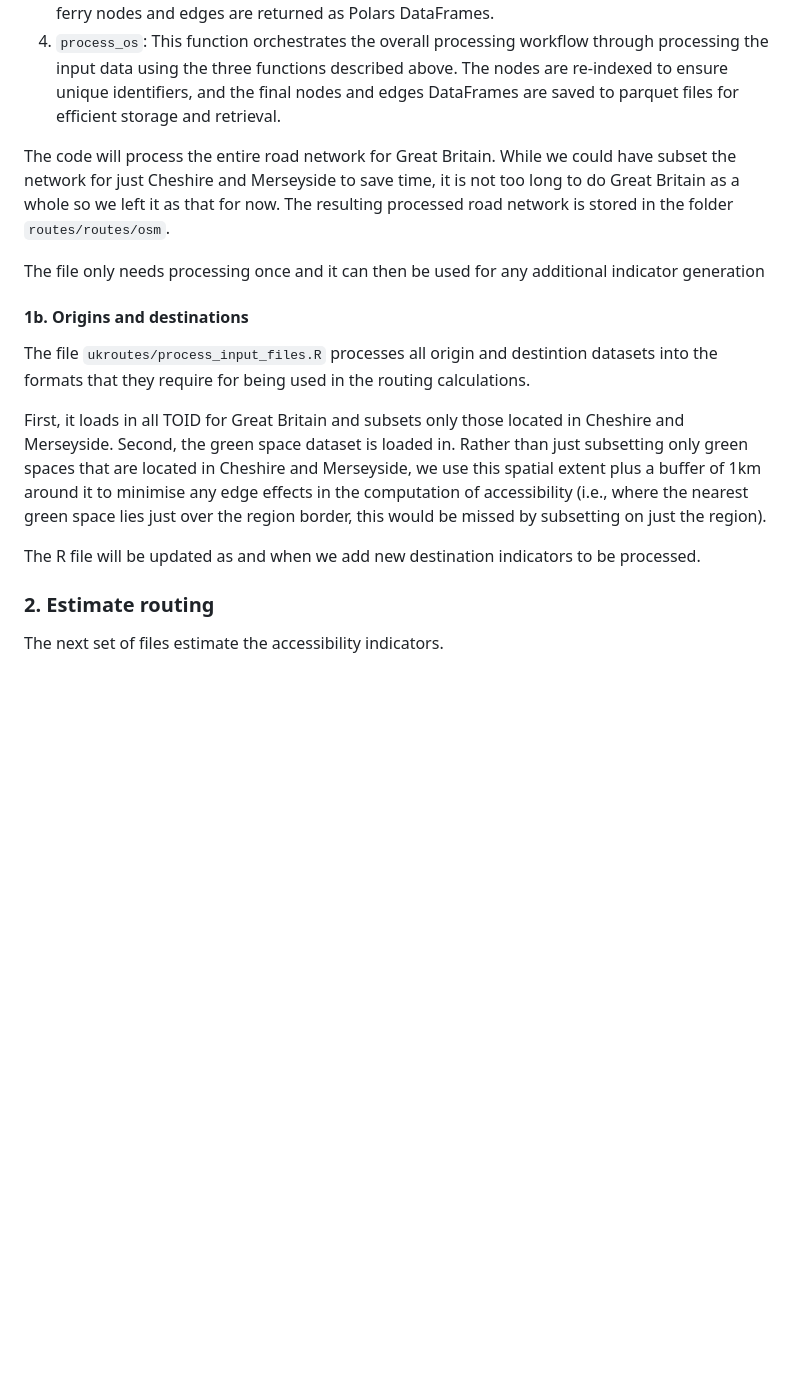
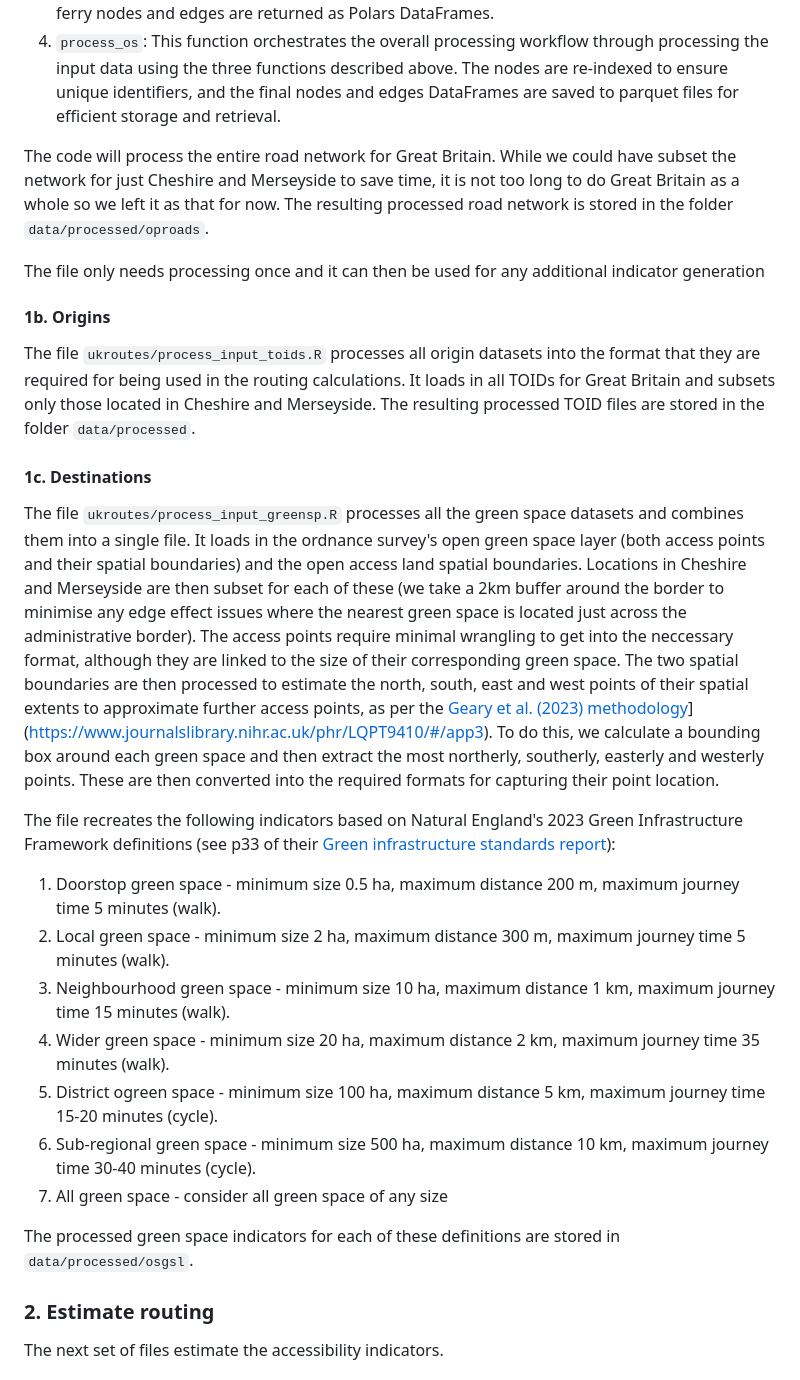
Before and after one commit to markagreen/groundswell_indicators, a Markdown page: accessibility/README.md, the part around the change printed below. GitHub-like rendering; blank space fills up the shorter version.

Commit message:
Update README.md
Edited the description of the methods to account for changes in processing green spaces

```diff
--- a/accessibility/README.md
+++ b/accessibility/README.md
@@ -69,17 +65,28 @@ The file `ukroutes/preprocessing.py` processes the road network into a graph net
 3. `ferry_routes`: The function takes ferry routes data and links each ferry node with the nearest road nodes using a KDTree for efficient nearest-neighbor queries. The function calculates time estimates for ferry edges based on their lengths and a fixed speed estimate. The processed ferry nodes and edges are returned as Polars DataFrames.
 4. `process_os`: This function orchestrates the overall processing workflow through processing the input data using the three functions described above. The nodes are re-indexed to ensure unique identifiers, and the final nodes and edges DataFrames are saved to parquet files for efficient storage and retrieval.
 
-The code will process the entire road network for Great Britain. While we could have subset the network for just Cheshire and Merseyside to save time, it is not too long to do Great Britain as a whole so we left it as that for now. The resulting processed road network is stored in the folder `routes/routes/osm`.
+The code will process the entire road network for Great Britain. While we could have subset the network for just Cheshire and Merseyside to save time, it is not too long to do Great Britain as a whole so we left it as that for now. The resulting processed road network is stored in the folder `data/processed/oproads`.
 
 The file only needs processing once and it can then be used for any additional indicator generation
 
-#### 1b. Origins and destinations
+#### 1b. Origins
 
-The file `ukroutes/process_input_files.R` processes all origin and destintion datasets into the formats that they require for being used in the routing calculations.
+The file `ukroutes/process_input_toids.R` processes all origin datasets into the format that they are required for being used in the routing calculations. It loads in all TOIDs for Great Britain and subsets only those located in Cheshire and Merseyside. The resulting processed TOID files are stored in the folder `data/processed`.
 
-First, it loads in all TOID for Great Britain and subsets only those located in Cheshire and Merseyside. Second, the green space dataset is loaded in. Rather than just subsetting only green spaces that are located in Cheshire and Merseyside, we use this spatial extent plus a buffer of 1km around it to minimise any edge effects in the computation of accessibility (i.e., where the nearest green space lies just over the region border, this would be missed by subsetting on just the region).
+#### 1c. Destinations
 
-The R file will be updated as and when we add new destination indicators to be processed.
+The file `ukroutes/process_input_greensp.R` processes all the green space datasets and combines them into a single file. It loads in the ordnance survey's open green space layer (both access points and their spatial boundaries) and the open access land spatial boundaries. Locations in Cheshire and Merseyside are then subset for each of these (we take a 2km buffer around the border to minimise any edge effect issues where the nearest green space is located just across the administrative border). The access points require minimal wrangling to get into the neccessary format, although they are linked to the size of their corresponding green space. The two spatial boundaries are then processed to estimate the north, south, east and west points of their spatial extents to approximate further access points, as per the [Geary et al. (2023) methodology]([)](https://www.journalslibrary.nihr.ac.uk/phr/LQPT9410/#/app3). To do this, we calculate a bounding box around each green space and then extract the most northerly, southerly, easterly and westerly points. These are then converted into the required formats for capturing their point location.
+
+The file recreates the following indicators based on Natural England's 2023 Green Infrastructure Framework definitions (see p33 of their [Green infrastructure standards report](https://designatedsites.naturalengland.org.uk/GreenInfrastructure/downloads/Green%20Infrastructure%20Standards%20for%20England%20Summary%20v1.1.pdf)):
+1. Doorstop green space - minimum size 0.5 ha, maximum distance 200 m, maximum journey time 5 minutes (walk).
+2. Local green space - minimum size 2 ha, maximum distance 300 m, maximum journey time 5 minutes (walk).
+3. Neighbourhood green space - minimum size 10 ha, maximum distance 1 km, maximum journey time 15 minutes (walk).
+4. Wider green space - minimum size 20 ha, maximum distance 2 km, maximum journey time 35 minutes (walk).
+5. District ogreen space - minimum size 100 ha, maximum distance 5 km, maximum journey time 15-20 minutes (cycle).
+6. Sub-regional green space - minimum size 500 ha, maximum distance 10 km, maximum journey time 30-40 minutes (cycle).
+7. All green space - consider all green space of any size
+
+The processed green space indicators for each of these definitions are stored in `data/processed/osgsl`.
 
 ### 2. Estimate routing
 
```
Also changed, not shown: other parts of accessibility/README.md (+4 -8 lines).
